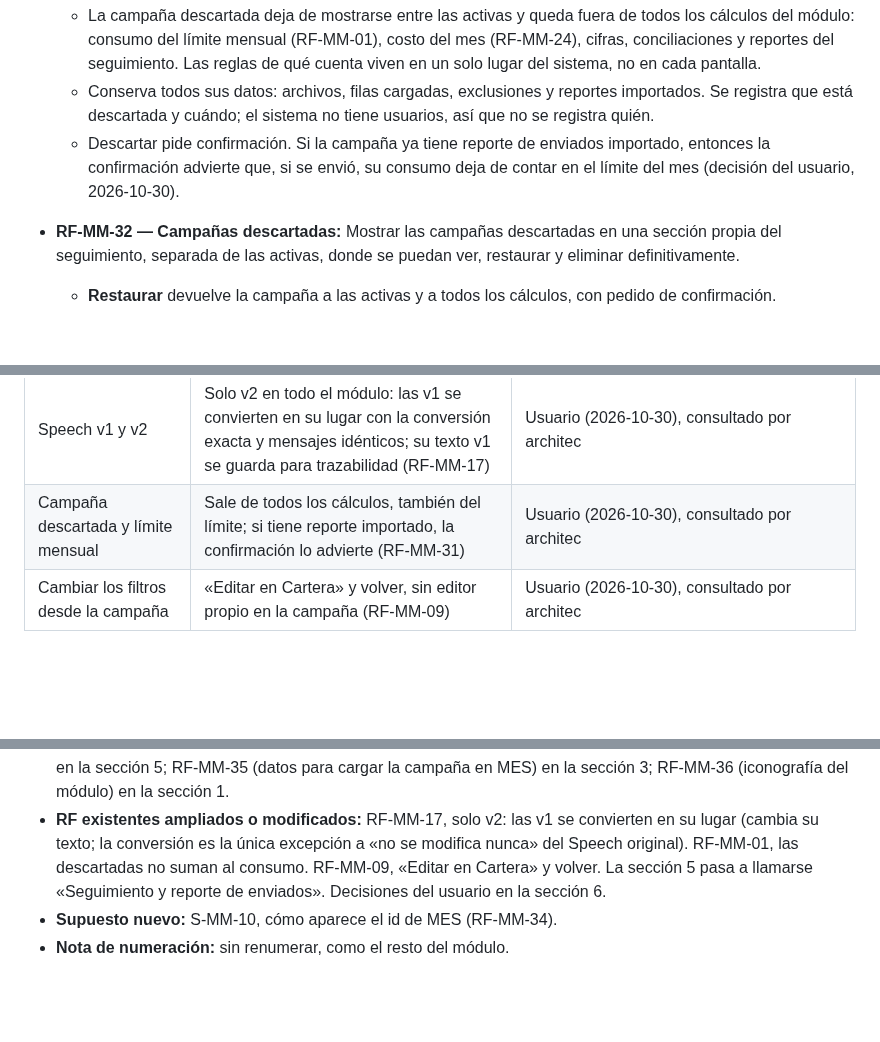
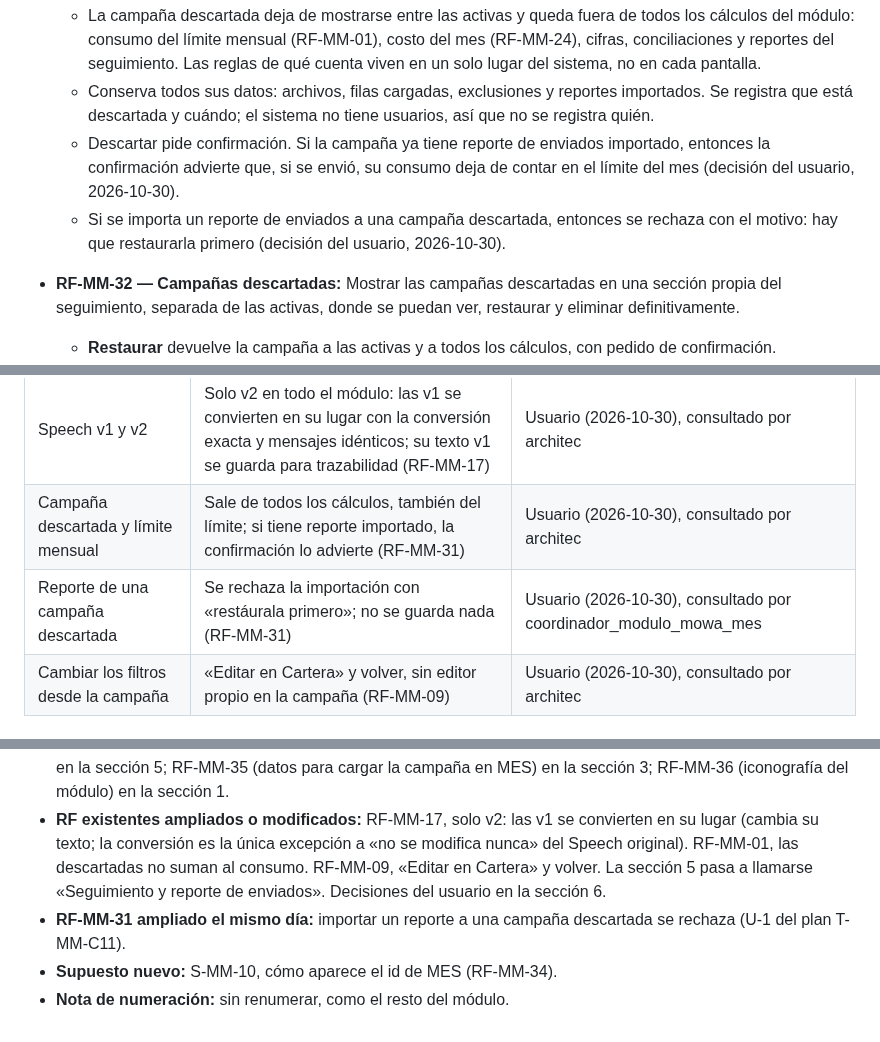
Before and after one commit to E-specter/auto_cusco, a Markdown page: docs/requerimientos-mowa-mes.md, 3 parts joined by grey strips. Rendered like a GitHub page; blank space fills up the shorter version.

Commit message:
docs: plan de campanas descartadas, solo speech v2 y pulido de MOWA MES (T-MM-C11)
plan-c11.md: 14 cortes (unos 23 dias de agente, backend y frontend en
paralelo) para RF-MM-28 a RF-MM-36 y RF-MM-17, 01 y 09:
- descartadas con un solo predicado de campana activa en el
  repositorio para el consumo, el costo y el listado;
- administracion de speeches (renombrar, deshabilitar, eliminar) con
  eliminable y motivo en la lista;
- la migracion a solo v2 con convertidor y literal congelados, texto
  v1 conservado y downgrade exacto; despues, el retiro de la v1;
- pendientes de reporte sin backend nuevo, datos para MES,
  «Editar en Cartera» con las 5 condiciones del coordinador del motor,
  iconos por pantalla y el hint del id de MES al final (S-MM-10).
U-1 decidida por el usuario: importar a una descartada se rechaza;
RF-MM-31 ampliado y la decision en la seccion 6. tasks.md: fila
T-MM-C11. Sin codigo.

Agente: coordinador_modulo_mowa_mes
Agente: architec
Co-Authored-By: Claude Opus 5.5 <noreply@anthropic.com>
Claude-Session: https://claude.ai/code/session_012EZEjowqJabzn5JLQSK2Uj

```diff
--- a/docs/requerimientos-mowa-mes.md
+++ b/docs/requerimientos-mowa-mes.md
@@ -234,6 +234,7 @@ Estructura confirmada con el ejemplo de reporte (sección 7).
   * La campaña descartada deja de mostrarse entre las activas y queda fuera de todos los cálculos del módulo: consumo del límite mensual (RF-MM-01), costo del mes (RF-MM-24), cifras, conciliaciones y reportes del seguimiento. Las reglas de qué cuenta viven en un solo lugar del sistema, no en cada pantalla.
   * Conserva todos sus datos: archivos, filas cargadas, exclusiones y reportes importados. Se registra que está descartada y cuándo; el sistema no tiene usuarios, así que no se registra quién.
   * Descartar pide confirmación. Si la campaña ya tiene reporte de enviados importado, entonces la confirmación advierte que, si se envió, su consumo deja de contar en el límite del mes (decisión del usuario, 2026-10-30).
+  * Si se importa un reporte de enviados a una campaña descartada, entonces se rechaza con el motivo: hay que restaurarla primero (decisión del usuario, 2026-10-30).
 * **RF-MM-32 — Campañas descartadas:** Mostrar las campañas descartadas en una sección propia del seguimiento, separada de las activas, donde se puedan ver, restaurar y eliminar definitivamente.
   * **Restaurar** devuelve la campaña a las activas y a todos los cálculos, con pedido de confirmación.
   * **Eliminar definitivamente** borra la campaña con sus archivos, filas cargadas, exclusiones y reportes, solo con una acción explícita y una confirmación que diga que no se puede deshacer. La versión de speech que usó no cambia.
@@ -272,6 +273,7 @@ Estructura confirmada con el ejemplo de reporte (sección 7).
 | Dónde se configuran los supervisores y el calendario laboral | Fuera de MOWA MES: en dos pantallas comunes de la sección «Configuración» del menú, porque sirven a todos los canales (RF-37 a RF-41, RF-MM-08). La configuración de MOWA MES queda con lo propio del conector y enlaza a ellas | Usuario (2026-10-29), consultado por architec (E1) |
 | Speech v1 y v2 | Solo v2 en todo el módulo: las v1 se convierten en su lugar con la conversión exacta y mensajes idénticos; su texto v1 se guarda para trazabilidad (RF-MM-17) | Usuario (2026-10-30), consultado por architec |
 | Campaña descartada y límite mensual | Sale de todos los cálculos, también del límite; si tiene reporte importado, la confirmación lo advierte (RF-MM-31) | Usuario (2026-10-30), consultado por architec |
+| Reporte de una campaña descartada | Se rechaza la importación con «restáurala primero»; no se guarda nada (RF-MM-31) | Usuario (2026-10-30), consultado por coordinador_modulo_mowa_mes |
 | Cambiar los filtros desde la campaña | «Editar en Cartera» y volver, sin editor propio en la campaña (RF-MM-09) | Usuario (2026-10-30), consultado por architec |
 
 ## 7. Evidencia de los ejemplos
@@ -336,5 +338,6 @@ Queda abierto S-MM-1: depende de información externa (qué ofrece MES), no de u
 **2026-10-30**
 - **RF nuevos incorporados:** RF-MM-28 (renombrar una versión de speech), RF-MM-29 (deshabilitar y habilitar) y RF-MM-30 (eliminar definitivamente) en la sección 4; RF-MM-31 (descartar una campaña), RF-MM-32 (campañas descartadas), RF-MM-33 (campañas pendientes de reporte) y RF-MM-34 (dónde está el id de MES) en la sección 5; RF-MM-35 (datos para cargar la campaña en MES) en la sección 3; RF-MM-36 (iconografía del módulo) en la sección 1.
 - **RF existentes ampliados o modificados:** RF-MM-17, solo v2: las v1 se convierten en su lugar (cambia su texto; la conversión es la única excepción a «no se modifica nunca» del Speech original). RF-MM-01, las descartadas no suman al consumo. RF-MM-09, «Editar en Cartera» y volver. La sección 5 pasa a llamarse «Seguimiento y reporte de enviados». Decisiones del usuario en la sección 6.
+- **RF-MM-31 ampliado el mismo día:** importar un reporte a una campaña descartada se rechaza (U-1 del plan T-MM-C11).
 - **Supuesto nuevo:** S-MM-10, cómo aparece el id de MES (RF-MM-34).
 - **Nota de numeración:** sin renumerar, como el resto del módulo.
```
Also changed, not shown: docs/agents/tasks.md (+1 -0 lines), 1 other file.
